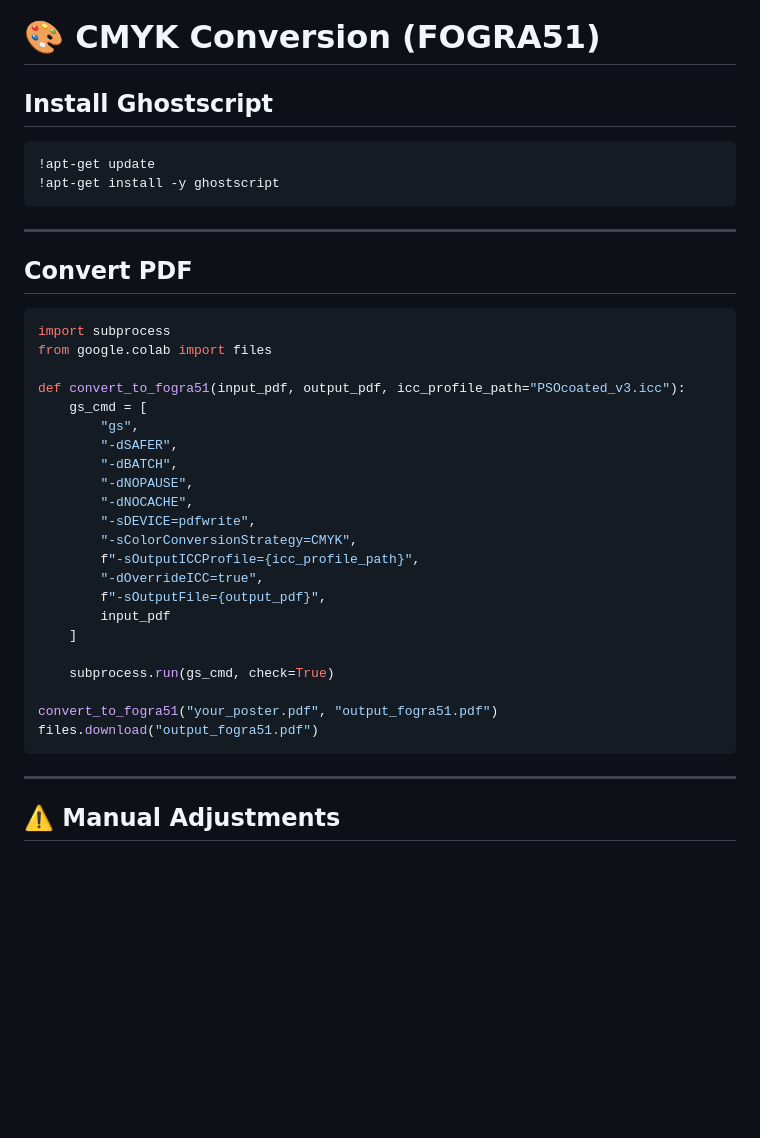
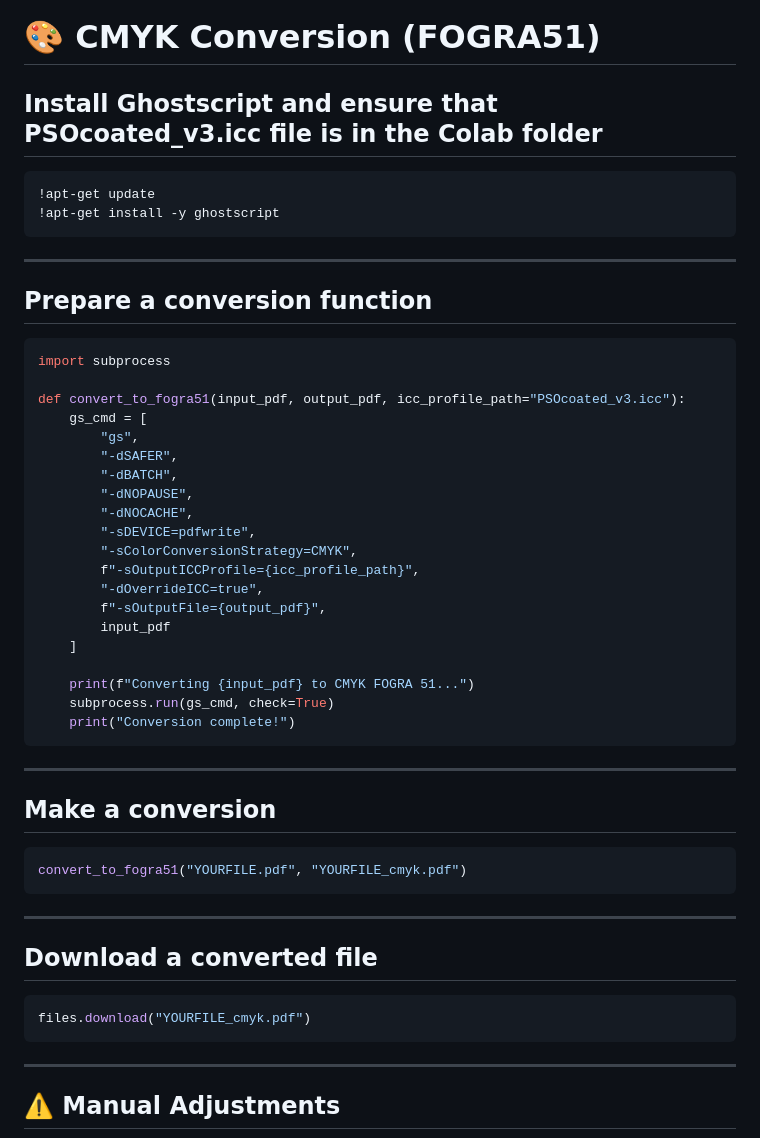
Before and after one commit to nkrupen/gtfs-schedule-poster-a0-map_tree, a Markdown page: README.md, the part around the change. Rendered like a GitHub page; blank space fills up the shorter version.

````diff
--- a/README.md
+++ b/README.md
@@ -175,7 +175,7 @@ The script will:
 
 # 🎨 CMYK Conversion (FOGRA51)
 
-## Install Ghostscript
+## Install Ghostscript and ensure that PSOcoated_v3.icc file is in the Colab folder
 
 ```bash
 !apt-get update
@@ -184,11 +184,10 @@ The script will:
 
 ---
 
-## Convert PDF
+## Prepare a conversion function
 
 ```python
 import subprocess
-from google.colab import files
 
 def convert_to_fogra51(input_pdf, output_pdf, icc_profile_path="PSOcoated_v3.icc"):
     gs_cmd = [
@@ -205,10 +204,23 @@ def convert_to_fogra51(input_pdf, output_pdf, icc_profile_path="PSOcoated_v3.icc
         input_pdf
     ]
 
+    print(f"Converting {input_pdf} to CMYK FOGRA 51...")
     subprocess.run(gs_cmd, check=True)
+    print("Conversion complete!")
+```
 
-convert_to_fogra51("your_poster.pdf", "output_fogra51.pdf")
-files.download("output_fogra51.pdf")
+---
+## Make a conversion
+
+```bash
+convert_to_fogra51("YOURFILE.pdf", "YOURFILE_cmyk.pdf")
+```
+
+---
+## Download a converted file
+
+```bash
+files.download("YOURFILE_cmyk.pdf")
 ```
 
 ---
````
